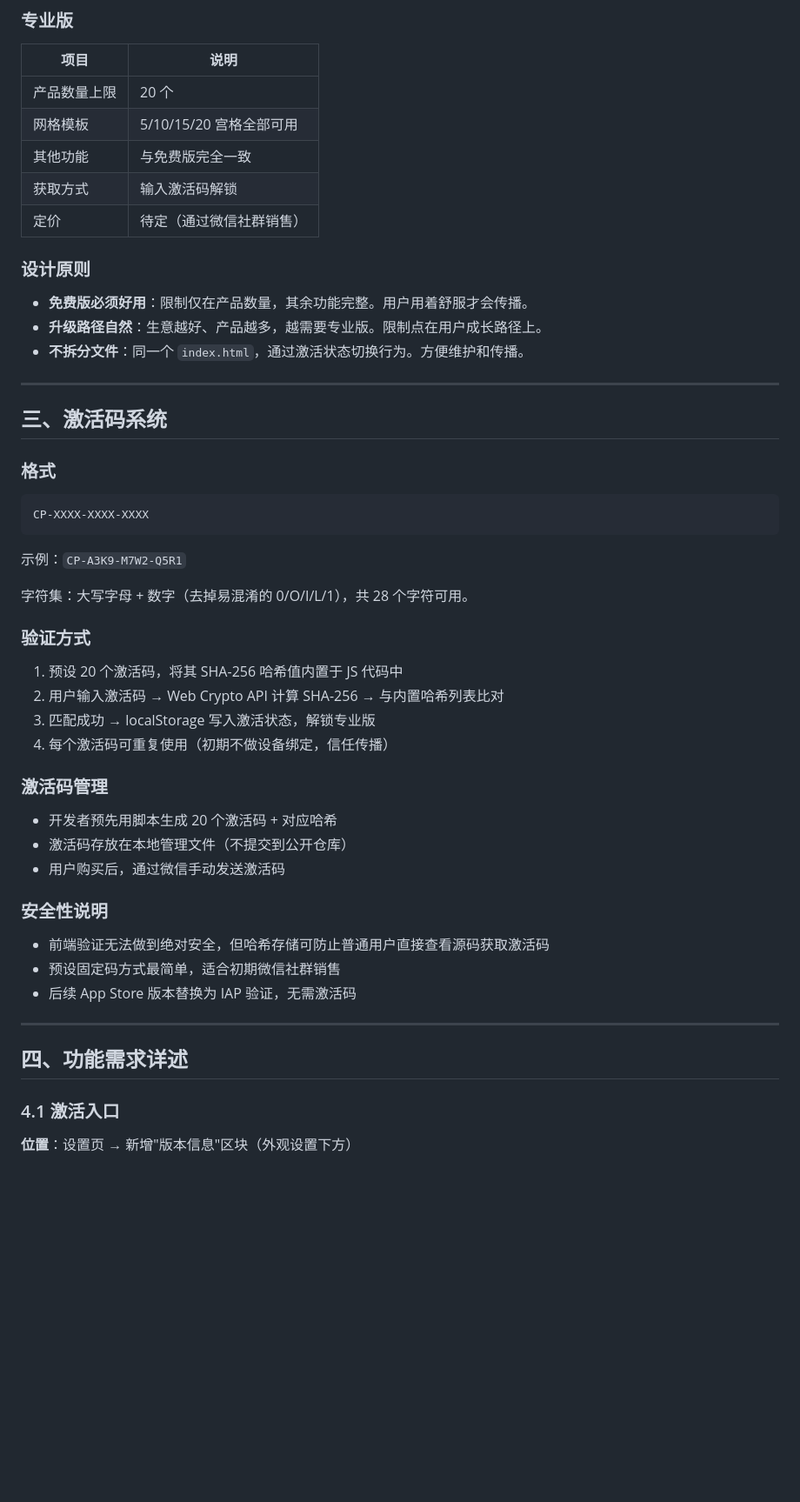
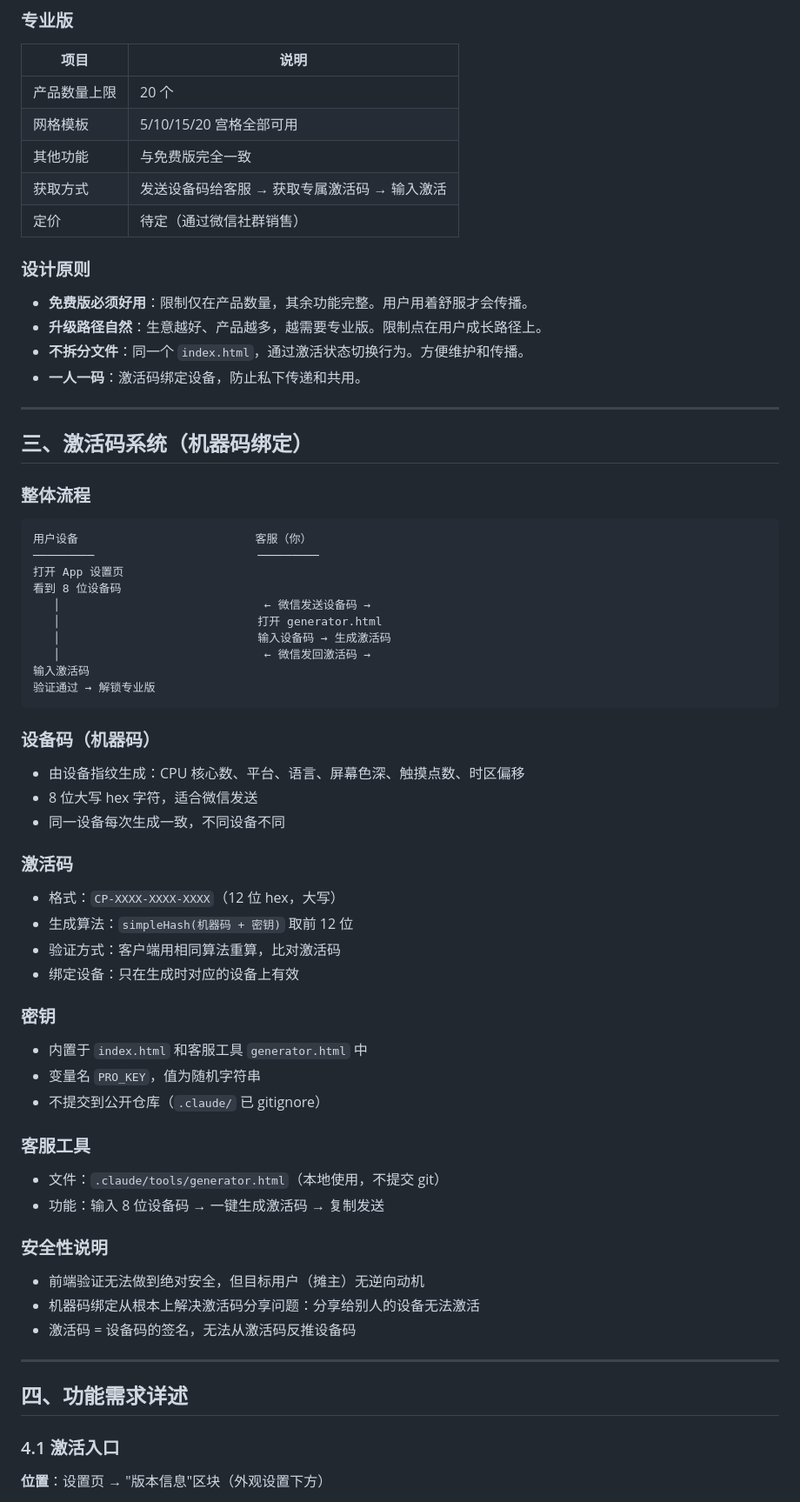
Before and after one commit to Ruipls/06counter, a Markdown page: PRD-v2.md, the part around one of its changes. Shown at 87% size. GitHub-like rendering; blank space fills up the shorter version.

````diff
--- a/PRD-v2.md
+++ b/PRD-v2.md
@@ -51,7 +51,7 @@
 | 产品数量上限 | 20 个 |
 | 网格模板 | 5/10/15/20 宫格全部可用 |
 | 其他功能 | 与免费版完全一致 |
-| 获取方式 | 输入激活码解锁 |
+| 获取方式 | 发送设备码给客服 → 获取专属激活码 → 输入激活 |
 | 定价 | 待定（通过微信社群销售） |
 
 ### 设计原则
@@ -59,39 +59,56 @@
 - **免费版必须好用**：限制仅在产品数量，其余功能完整。用户用着舒服才会传播。
 - **升级路径自然**：生意越好、产品越多，越需要专业版。限制点在用户成长路径上。
 - **不拆分文件**：同一个 `index.html`，通过激活状态切换行为。方便维护和传播。
+- **一人一码**：激活码绑定设备，防止私下传递和共用。
 
 ---
 
-## 三、激活码系统
+## 三、激活码系统（机器码绑定）
 
-### 格式
+### 整体流程
 
 ```
-CP-XXXX-XXXX-XXXX
+用户设备                          客服（你）
+─────────                        ─────────
+打开 App 设置页
+看到 8 位设备码
+   │                              ← 微信发送设备码 →
+   │                             打开 generator.html
+   │                             输入设备码 → 生成激活码
+   │                              ← 微信发回激活码 →
+输入激活码
+验证通过 → 解锁专业版
 ```
 
-示例：`CP-A3K9-M7W2-Q5R1`
+### 设备码（机器码）
 
-字符集：大写字母 + 数字（去掉易混淆的 0/O/I/L/1），共 28 个字符可用。
+- 由设备指纹生成：CPU 核心数、平台、语言、屏幕色深、触摸点数、时区偏移
+- 8 位大写 hex 字符，适合微信发送
+- 同一设备每次生成一致，不同设备不同
 
-### 验证方式
+### 激活码
 
-1. 预设 20 个激活码，将其 SHA-256 哈希值内置于 JS 代码中
-2. 用户输入激活码 → Web Crypto API 计算 SHA-256 → 与内置哈希列表比对
-3. 匹配成功 → localStorage 写入激活状态，解锁专业版
-4. 每个激活码可重复使用（初期不做设备绑定，信任传播）
+- 格式：`CP-XXXX-XXXX-XXXX`（12 位 hex，大写）
+- 生成算法：`simpleHash(机器码 + 密钥)` 取前 12 位
+- 验证方式：客户端用相同算法重算，比对激活码
+- 绑定设备：只在生成时对应的设备上有效
 
-### 激活码管理
+### 密钥
 
-- 开发者预先用脚本生成 20 个激活码 + 对应哈希
-- 激活码存放在本地管理文件（不提交到公开仓库）
-- 用户购买后，通过微信手动发送激活码
+- 内置于 `index.html` 和客服工具 `generator.html` 中
+- 变量名 `PRO_KEY`，值为随机字符串
+- 不提交到公开仓库（`.claude/` 已 gitignore）
+
+### 客服工具
+
+- 文件：`.claude/tools/generator.html`（本地使用，不提交 git）
+- 功能：输入 8 位设备码 → 一键生成激活码 → 复制发送
 
 ### 安全性说明
 
-- 前端验证无法做到绝对安全，但哈希存储可防止普通用户直接查看源码获取激活码
-- 预设固定码方式最简单，适合初期微信社群销售
-- 后续 App Store 版本替换为 IAP 验证，无需激活码
+- 前端验证无法做到绝对安全，但目标用户（摊主）无逆向动机
+- 机器码绑定从根本上解决激活码分享问题：分享给别人的设备无法激活
+- 激活码 = 设备码的签名，无法从激活码反推设备码
 
 ---
 
@@ -99,5 +116,5 @@ CP-XXXX-XXXX-XXXX
 
 ### 4.1 激活入口
 
-**位置**：设置页 → 新增"版本信息"区块（外观设置下方）
+**位置**：设置页 → "版本信息"区块（外观设置下方）
 
````
Also changed, not shown: other parts of PRD-v2.md (+70 -45 lines).
